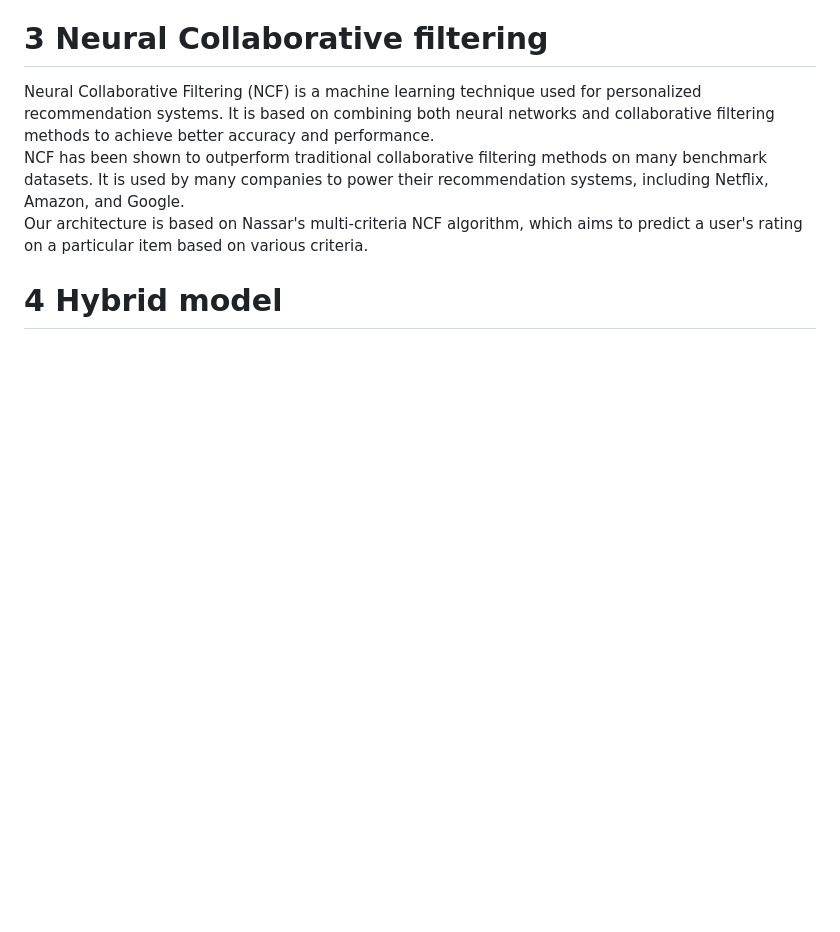
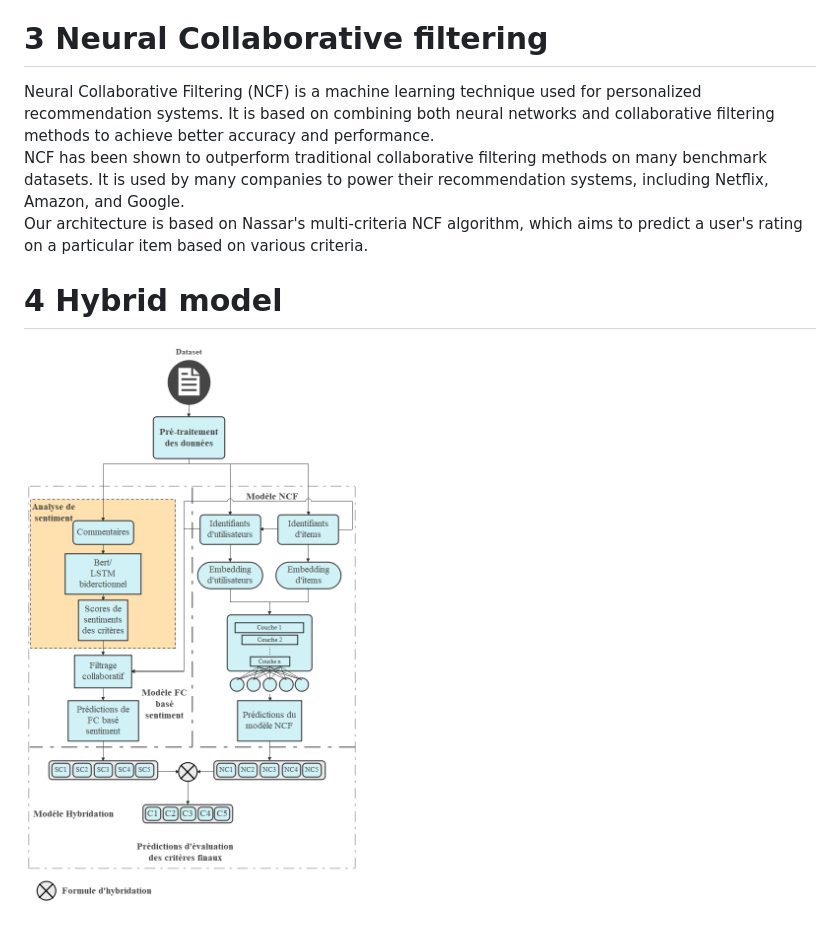
Before and after one commit to hafid34bba/Hybrid-multi-criteria-recommendation-based-on-multi-aspect-sentiment-analysis, a Markdown page: README.md, the part around the change. Rendered like a GitHub page; blank space fills up the shorter version.

```diff
--- a/README.md
+++ b/README.md
@@ -62,3 +62,5 @@ NCF has been shown to outperform traditional collaborative filtering methods on
 Our architecture is based on Nassar's multi-criteria NCF algorithm, which aims to predict a user's rating on a particular item based on various criteria.
 
 <h1>4 Hybrid model </h1>
+
+![](images/hybrid.png)
```
